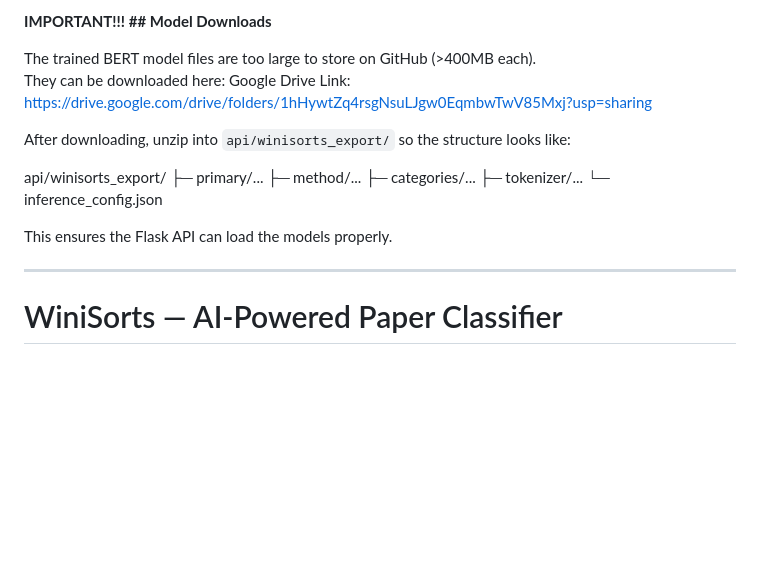
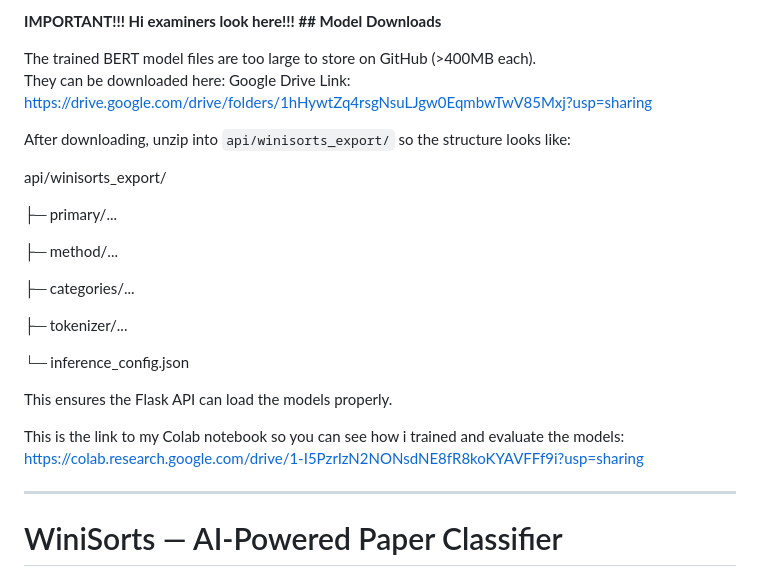
Before and after one commit to Winz-the-Pu/CM3070_FYP_WiniSorts, a Markdown page: README.md, the part around the change. Drawn GitHub-style; blank space fills up the shorter version.

```diff
--- a/README.md
+++ b/README.md
@@ -1,4 +1,4 @@
-**IMPORTANT!!!**
+**IMPORTANT!!! Hi examiners look here!!!**
 **## Model Downloads**
 
 The trained BERT model files are too large to store on GitHub (>400MB each).
@@ -7,13 +7,20 @@ They can be downloaded here: Google Drive Link: https://drive.google.com/drive/f
 After downloading, unzip into `api/winisorts_export/` so the structure looks like:
 
 api/winisorts_export/
+
 ├─ primary/...
+
 ├─ method/...
+
 ├─ categories/...
+
 ├─ tokenizer/...
+
 └─ inference_config.json
 
 This ensures the Flask API can load the models properly.
+
+This is the link to my Colab notebook so you can see how i trained and evaluate the models: https://colab.research.google.com/drive/1-I5PzrIzN2NONsdNE8fR8koKYAVFFf9i?usp=sharing
 
 ---
 
```
